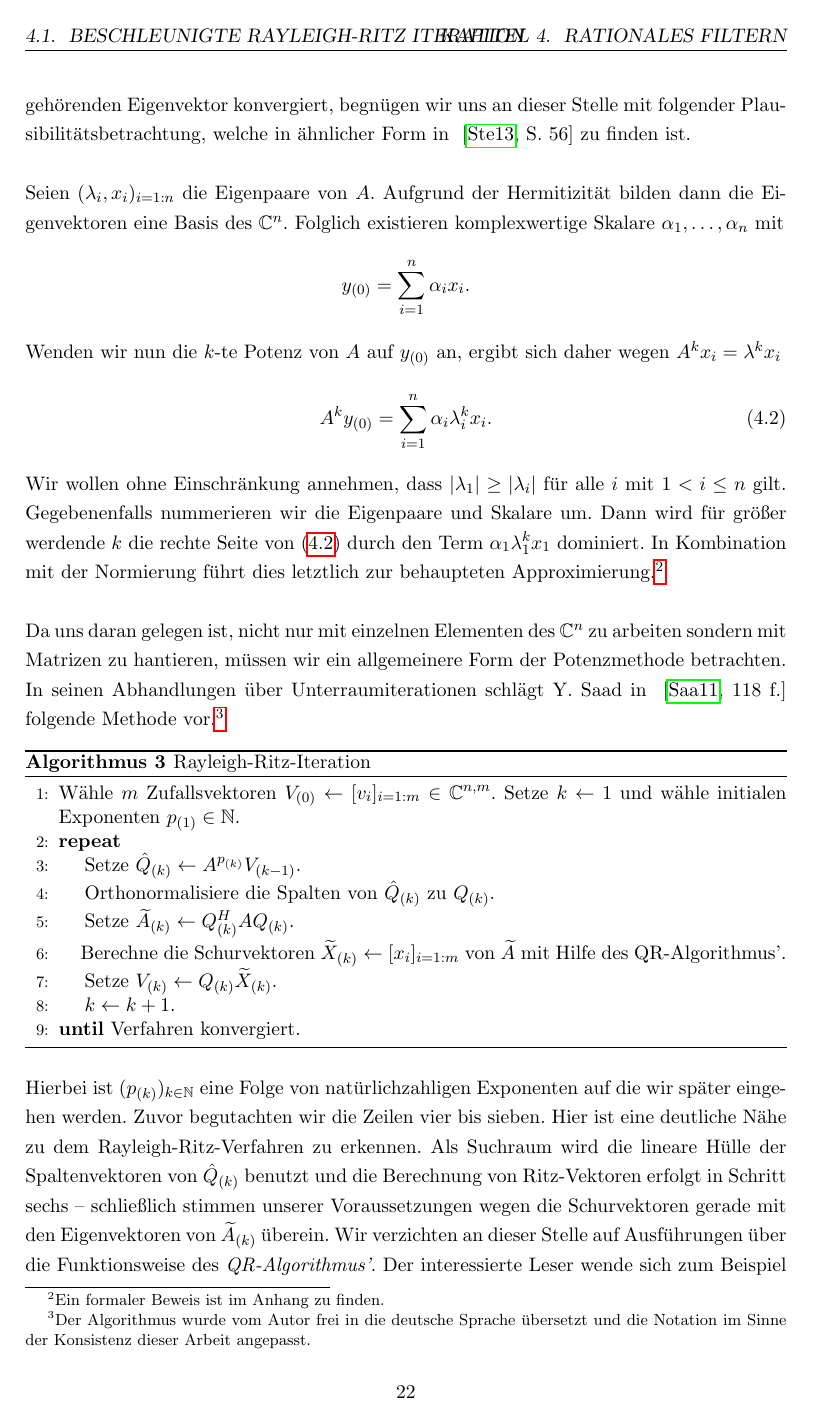
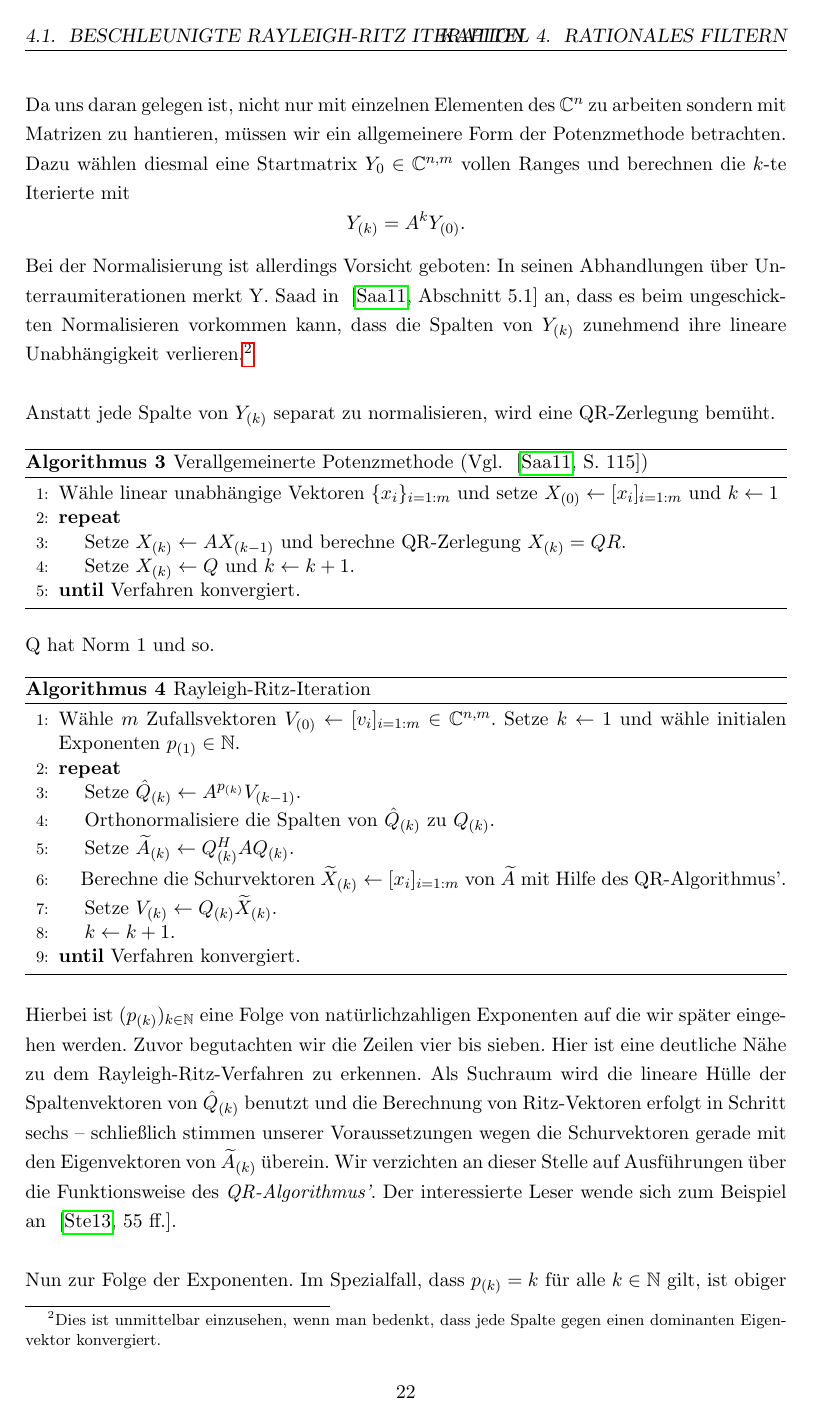
Before and after one commit to thlucke/bachelorthesis, a LaTeX thesis (main.tex, which reads chapter/chap4.tex): page 28 of 41. Compiled offline with pdfLaTeX.

Commit message:
anfan chap 4

```diff
--- a/chapter/chap4.tex
+++ b/chapter/chap4.tex
@@ -29,26 +23,46 @@ oder dazu "aquivalent
 \[
 y_{(k+1)} = \frac{1}{\|Ay_{(k)}\|} Ay_{(k)}
 \]
-berechnet. Dieser Vorgang wird wiederholt, bis gewisse Abbruchkriterien erf"ullt sind. Um einzusehen, dass die Folge der Iterierten gegen den zum betragsm"a"sig gr"o"sten Eigenwert geh"orenden Eigenvektor konvergiert, begn"ugen wir uns an dieser Stelle mit folgender Plausibilit"atsbetrachtung, welche in "ahnlicher Form in ~\cite[56]{stewart}
-zu finden ist.\\
+berechnet. Dieser Vorgang wird wiederholt, bis gewisse Abbruchkriterien erf"ullt sind. Man kann zeigen, dass die Folge der Iterierten gegen einen zum betragsm"a"sig gr"o"sten Eigenwert geh"orenden Eigenvektor konvergiert.\footnote{Ein Beweis hierzu ist im Anhang zu finden. Siehe Satz \ref{thm:appTheorems:Potenzmethode}.}
+%, begn"ugen wir uns an dieser Stelle mit folgender Plausibilit"atsbetrachtung, welche in "ahnlicher Form in ~\cite[56]{stewart}
+%zu finden ist.\\
 
-Seien $(\lambda_i, x_i)_{i=1:n}$ die Eigenpaare von $A$. Aufgrund der Hermitizit"at bilden dann die Eigenvektoren eine Basis des $\Cn$.
-Folglich existieren komplexwertige Skalare $\alpha_1,\ldots,\alpha_n$ mit
+%Seien $(\lambda_i, x_i)_{i=1:n}$ die Eigenpaare von $A$. Aufgrund der Hermitizit"at bilden dann die Eigenvektoren eine Basis des $\Cn$.
+%Folglich existieren komplexwertige Skalare $\alpha_1,\ldots,\alpha_n$ mit
+%\[
+%y_{(0)} = \sum_{i=1}^n \alpha_i x_i.
+%\]
+%Wenden wir nun die $k$-te Potenz von $A$ auf $y_{(0)}$ an, ergibt sich daher wegen $A^k x_i = \lambda^k x_i$
+%\begin{equation}\label{eq:chap3dominant}
+%A^k y_{(0)} = \sum_{i=1}^n \alpha_i \lambda_i^k x_i.
+%\end{equation}
+%Wir wollen ohne Einschr"ankung annehmen, dass $|\lambda_1| \ge |\lambda_i|$ f"ur alle $i$ mit
+%$1<i\le n$ gilt. Gegebenenfalls nummerieren wir die Eigenpaare und Skalare um. Dann wird f"ur gr"o"ser werdende $k$ die rechte Seite von \eqref{eq:chap3dominant} durch den Term $\alpha_1 \lambda_1^k x_1$ dominiert. In Kombination mit der Normierung f"uhrt dies letztlich
+%zur behaupteten Approximierung.\footnote{Ein formaler Beweis ist im Anhang zu finden.}\\
+
+\newpage
+Da uns daran gelegen ist, nicht nur mit einzelnen Elementen des $\Cn$ zu arbeiten sondern mit Matrizen zu hantieren, m"ussen wir ein allgemeinere Form der Potenzmethode betrachten. Dazu w"ahlen diesmal eine Startmatrix $Y_{0}\in\C^{n,m}$ vollen Ranges und berechnen die $k$-te Iterierte mit
 \[
-y_{(0)} = \sum_{i=1}^n \alpha_i x_i.
+Y_{(k)} = A^k Y_{(0)}.
 \]
-Wenden wir nun die $k$-te Potenz von $A$ auf $y_{(0)}$ an, ergibt sich daher wegen $A^k x_i = \lambda^k x_i$
-\begin{equation}\label{eq:chap3dominant}
-A^k y_{(0)} = \sum_{i=1}^n \alpha_i \lambda_i^k x_i.
-\end{equation}
-Wir wollen ohne Einschr"ankung annehmen, dass $|\lambda_1| \ge |\lambda_i|$ f"ur alle $i$ mit
-$1<i\le n$ gilt. Gegebenenfalls nummerieren wir die Eigenpaare und Skalare um. Dann wird f"ur gr"o"ser werdende $k$ die rechte Seite von \eqref{eq:chap3dominant} durch den Term $\alpha_1 \lambda_1^k x_1$ dominiert. In Kombination mit der Normierung f"uhrt dies letztlich
-zur behaupteten Approximierung.\footnote{Ein formaler Beweis ist im Anhang zu finden.}\\
+Bei der Normalisierung ist allerdings Vorsicht geboten: In seinen Abhandlungen "uber Unterraumiterationen
+merkt Y. Saad in ~\cite[Abschnitt 5.1]{saad} an,
+dass es beim ungeschickten Normalisieren vorkommen kann, dass die Spalten von $Y_{(k)}$ zunehmend ihre lineare Unabh"angigkeit verlieren.\footnote{Dies ist unmittelbar einzusehen, wenn man bedenkt, dass jede Spalte gegen einen dominanten Eigenvektor konvergiert.}\\
 
-Da uns daran gelegen ist, nicht nur mit einzelnen Elementen des $\Cn$ zu arbeiten sondern mit Matrizen zu hantieren, m"ussen wir ein allgemeinere Form der Potenzmethode betrachten.
+Anstatt jede Spalte von $Y_{(k)}$ separat zu normalisieren, wird eine QR-Zerlegung bem"uht.
 
-In seinen Abhandlungen "uber Unterraumiterationen
-schl"agt Y. Saad in ~\cite[118 f.]{saad} folgende Methode vor.\footnote{Der Algorithmus wurde vom Autor frei in die deutsche Sprache "ubersetzt und die Notation im Sinne der Konsistenz dieser Arbeit angepasst.}
+\begin{algorithm}\label{alg:chap3rriter}
+\caption{Verallgemeinerte Potenzmethode (Vgl. ~\cite[115]{saad})}\label{euclid}
+\begin{algorithmic}[1]
+\State W"ahle linear unabh"angige Vektoren $\{x_i\}_{i=1:m}$ und setze $X_{(0)}\gets[x_i]_{i=1:m}$ und $k\gets 1$
+\State \textbf{repeat}
+\State \ \ \ \ Setze $X_{(k)} \gets AX_{(k-1)}$ und berechne QR-Zerlegung $X_{(k)} = QR$.
+\State \ \ \ \ Setze $X_{(k)} \gets Q$ und $k\gets k+1$.
+\State \textbf{until} Verfahren konvergiert.
+\end{algorithmic}
+\end{algorithm}
+
+Q hat Norm 1 und so.
 
 \begin{algorithm}\label{alg:chap3rriter}
 \caption{Rayleigh-Ritz-Iteration}\label{euclid}
```
Also changed, not shown: chapter/theorems.tex (+1 -1 lines), main.pdf, chapter/chap4.tex (18 more changed lines).
